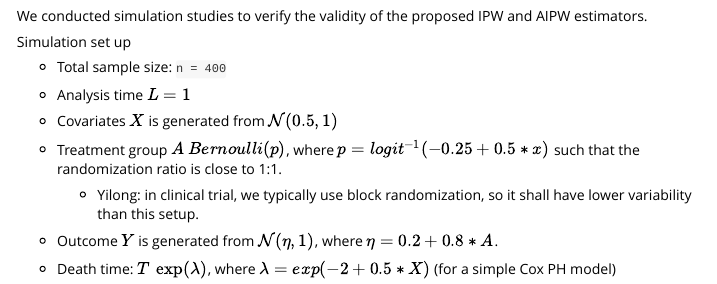
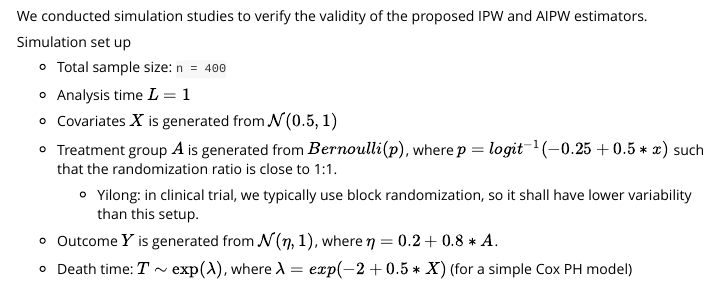
Before and after one commit to elong0527/qte, an R Markdown document (vignettes/simulation_v2.Rmd): the page in a window 1100 px wide, from 210 px down. Rendered offline with R 4.5, knitr and Pandoc, with nearby package versions; long lines of code are wrapped.

Commit message:
fix typo

```diff
--- a/vignettes/simulation_v2.Rmd
+++ b/vignettes/simulation_v2.Rmd
@@ -28,11 +28,11 @@ Simulation set up
 - Total sample size: `n = 400`
 - Analysis time $L = 1$
 - Covariates $X$ is generated from $\mathcal{N}(0.5, 1)$
-- Treatment group $A ~ Bernoulli(p)$, where $p=logit^{-1}(-0.25 + 0.5 * x)$ such that the randomization ratio is close to 1:1.
+- Treatment group $A$ is generated from $Bernoulli(p)$, where $p=logit^{-1}(-0.25 + 0.5 * x)$ such that the randomization ratio is close to 1:1.
   + Yilong: in clinical trial, we typically use block randomization, so it shall have lower variability than this setup.
 - Outcome $Y$ is generated from $\mathcal{N}(\eta, 1)$, where $\eta =  0.2 + 0.8 * A$.
-- Death time: $T ~ \exp(\lambda)$, where $\lambda = exp(-2 + 0.5 * X)$ (for a simple Cox PH model)
-- Censoring time: $C ~ \exp(0.2)$
+- Death time: $T \sim \exp(\lambda)$, where $\lambda = exp(-2 + 0.5 * X)$ (for a simple Cox PH model)
+- Censoring time: $C \sim \exp(0.2)$
 - Observed time: $U = T \wedge C$
 - Event indicator: $\delta = T < C$
 
```
